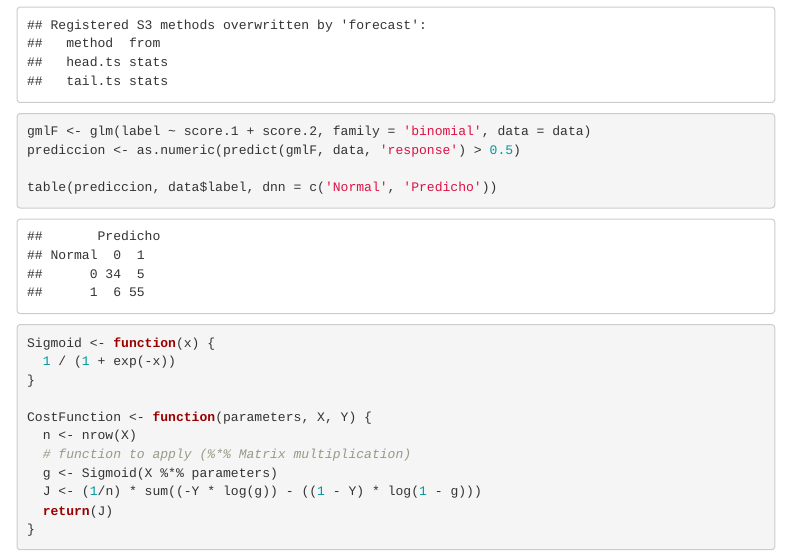
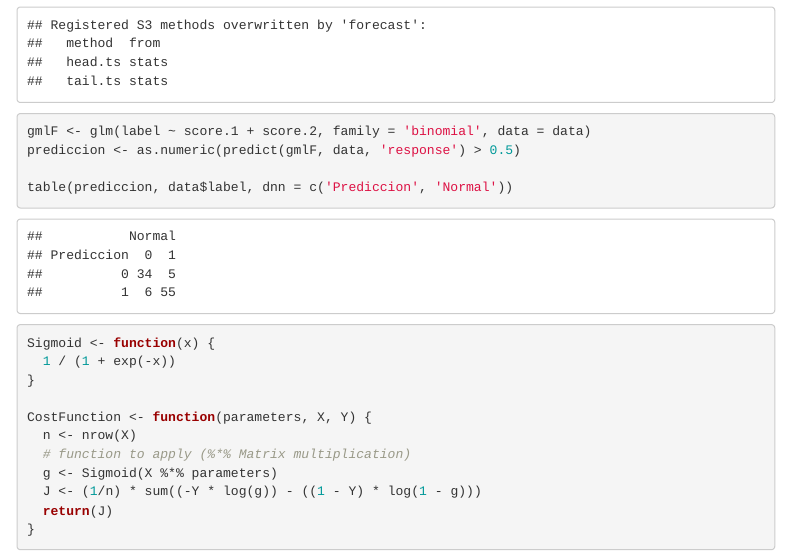
Before and after one commit to AlvaroFerro/MachineLearning, an R Markdown document (Practica1/GradienteAlvaro.Rmd): the page in a window 1100 px wide, from 1100 px down. Rendered offline with R 4.5, knitr and Pandoc, with nearby package versions; menus at the side of the page are left out.

Commit message:
Cambio en la tabla

````diff
--- a/Practica1/GradienteAlvaro.Rmd
+++ b/Practica1/GradienteAlvaro.Rmd
@@ -27,7 +27,7 @@ library(forecast)
 gmlF <- glm(label ~ score.1 + score.2, family = 'binomial', data = data)
 prediccion <- as.numeric(predict(gmlF, data, 'response') > 0.5)
 
-table(prediccion, data$label, dnn = c('Normal', 'Predicho'))
+table(prediccion, data$label, dnn = c('Prediccion', 'Normal'))
 ```
 
 
````
